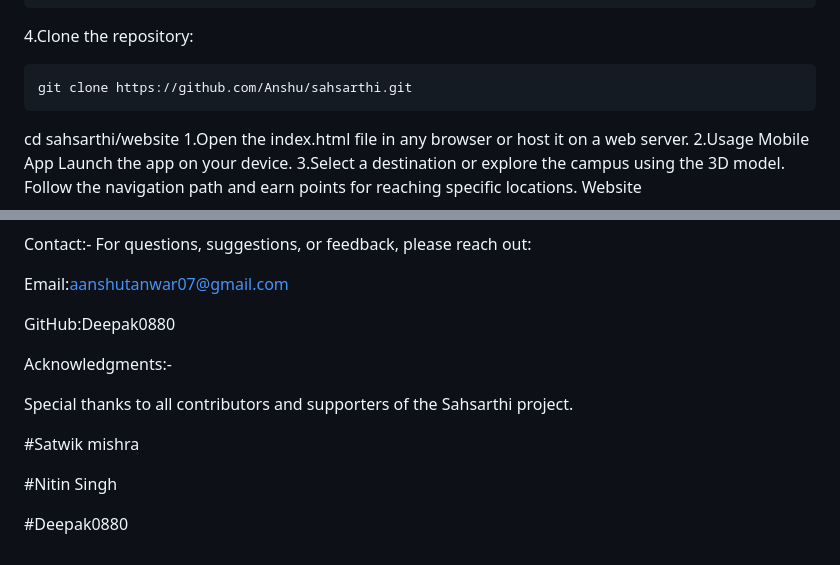
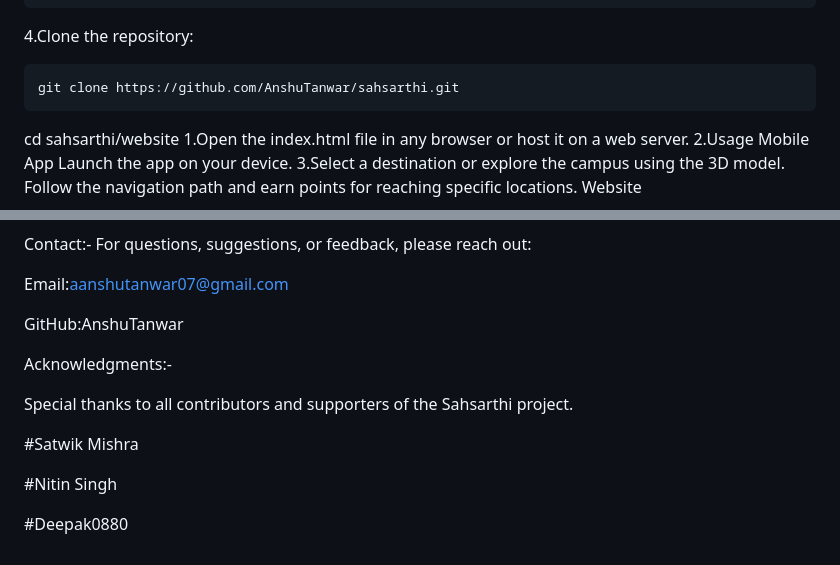
Before and after one commit to AnshuTanwar/SahSarthi-CampusNavigation, a Markdown page: README.md, 2 parts joined by grey strips. Drawn GitHub-style.

````diff
--- a/README.md
+++ b/README.md
@@ -70,7 +70,7 @@ Website
  ```
 4.Clone the repository:
  ```bash
-git clone https://github.com/Anshu/sahsarthi.git
+git clone https://github.com/AnshuTanwar/sahsarthi.git
  ```
 cd sahsarthi/website
 1.Open the index.html file in any browser or host it on a web server.
@@ -125,13 +125,13 @@ For questions, suggestions, or feedback, please reach out:
 
 Email:aanshutanwar07@gmail.com
 
-GitHub:Deepak0880
+GitHub:AnshuTanwar
 
 Acknowledgments:-
 
 Special thanks to all contributors and supporters of the Sahsarthi project.
 
-#Satwik mishra
+#Satwik Mishra
 
 #Nitin Singh
 
````
